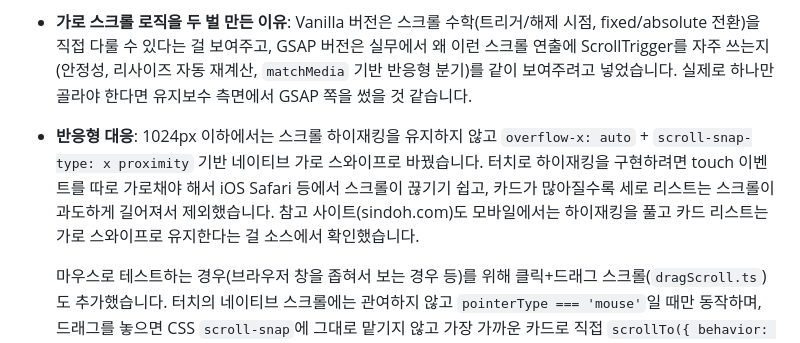
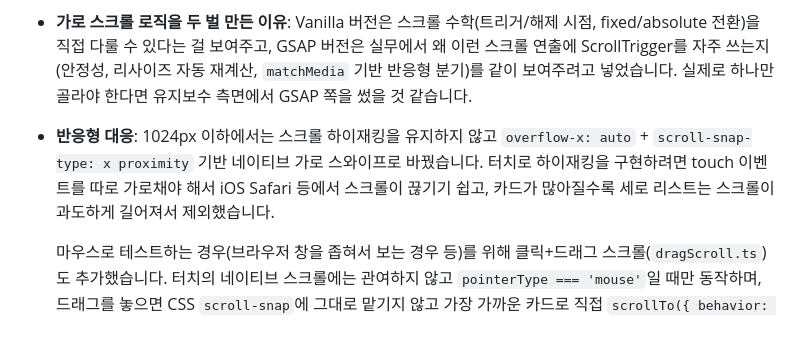
Before and after one commit to zio-s/scroll-event, a Markdown page: README.md, the part around the change. GitHub-like rendering.

Commit message:
docs: 반응형 대응 문장에서 참고 사이트 소스 확인 언급 제거

```diff
--- a/README.md
+++ b/README.md
@@ -81,7 +81,7 @@ src/
 
 - **Vite + TypeScript**: React 같은 프레임워크는 이 정도 스코프엔 과합니다. Vite는 개발 서버/빌드가 가볍고 GitHub Pages에 그대로 올리기 좋아서 골랐고, TS는 카드/섹션 데이터 타입을 잡아두면 데이터가 늘어나도 마크업 생성 코드가 안 깨지길 바라서 썼습니다. 빌드 결과물(`dist/`)은 결국 순수 HTML/CSS/JS라 "vanilla로 구현"이라는 요구사항과 어긋나지 않는다고 판단했습니다.
 - **가로 스크롤 로직을 두 벌 만든 이유**: Vanilla 버전은 스크롤 수학(트리거/해제 시점, fixed/absolute 전환)을 직접 다룰 수 있다는 걸 보여주고, GSAP 버전은 실무에서 왜 이런 스크롤 연출에 ScrollTrigger를 자주 쓰는지(안정성, 리사이즈 자동 재계산, `matchMedia` 기반 반응형 분기)를 같이 보여주려고 넣었습니다. 실제로 하나만 골라야 한다면 유지보수 측면에서 GSAP 쪽을 썼을 것 같습니다.
-- **반응형 대응**: 1024px 이하에서는 스크롤 하이재킹을 유지하지 않고 `overflow-x: auto` + `scroll-snap-type: x proximity` 기반 네이티브 가로 스와이프로 바꿨습니다. 터치로 하이재킹을 구현하려면 touch 이벤트를 따로 가로채야 해서 iOS Safari 등에서 스크롤이 끊기기 쉽고, 카드가 많아질수록 세로 리스트는 스크롤이 과도하게 길어져서 제외했습니다. 참고 사이트(sindoh.com)도 모바일에서는 하이재킹을 풀고 카드 리스트는 가로 스와이프로 유지한다는 걸 소스에서 확인했습니다.
+- **반응형 대응**: 1024px 이하에서는 스크롤 하이재킹을 유지하지 않고 `overflow-x: auto` + `scroll-snap-type: x proximity` 기반 네이티브 가로 스와이프로 바꿨습니다. 터치로 하이재킹을 구현하려면 touch 이벤트를 따로 가로채야 해서 iOS Safari 등에서 스크롤이 끊기기 쉽고, 카드가 많아질수록 세로 리스트는 스크롤이 과도하게 길어져서 제외했습니다.
 
   마우스로 테스트하는 경우(브라우저 창을 좁혀서 보는 경우 등)를 위해 클릭+드래그 스크롤(`dragScroll.ts`)도 추가했습니다. 터치의 네이티브 스크롤에는 관여하지 않고 `pointerType === 'mouse'`일 때만 동작하며, 드래그를 놓으면 CSS `scroll-snap`에 그대로 맡기지 않고 가장 가까운 카드로 직접 `scrollTo({ behavior: 'smooth' })` 시킵니다 — 드래그 직후 바로 스냅에 맡기면 살짝만 움직이고 놓았을 때 브라우저가 순간적으로 튕기듯 되돌리는 게 눈에 띄어서, 자체적으로 부드럽게 정렬되도록 바꿨습니다.
 - **카드 콘텐츠를 이모지 + 그라디언트로 채운 이유**: 외부 이미지에 기대면 네트워크 실패나 로딩 시점에 따른 레이아웃 시프트가 생길 수 있어서, CSS/이모지만으로 더미 콘텐츠를 구성했습니다.
```
